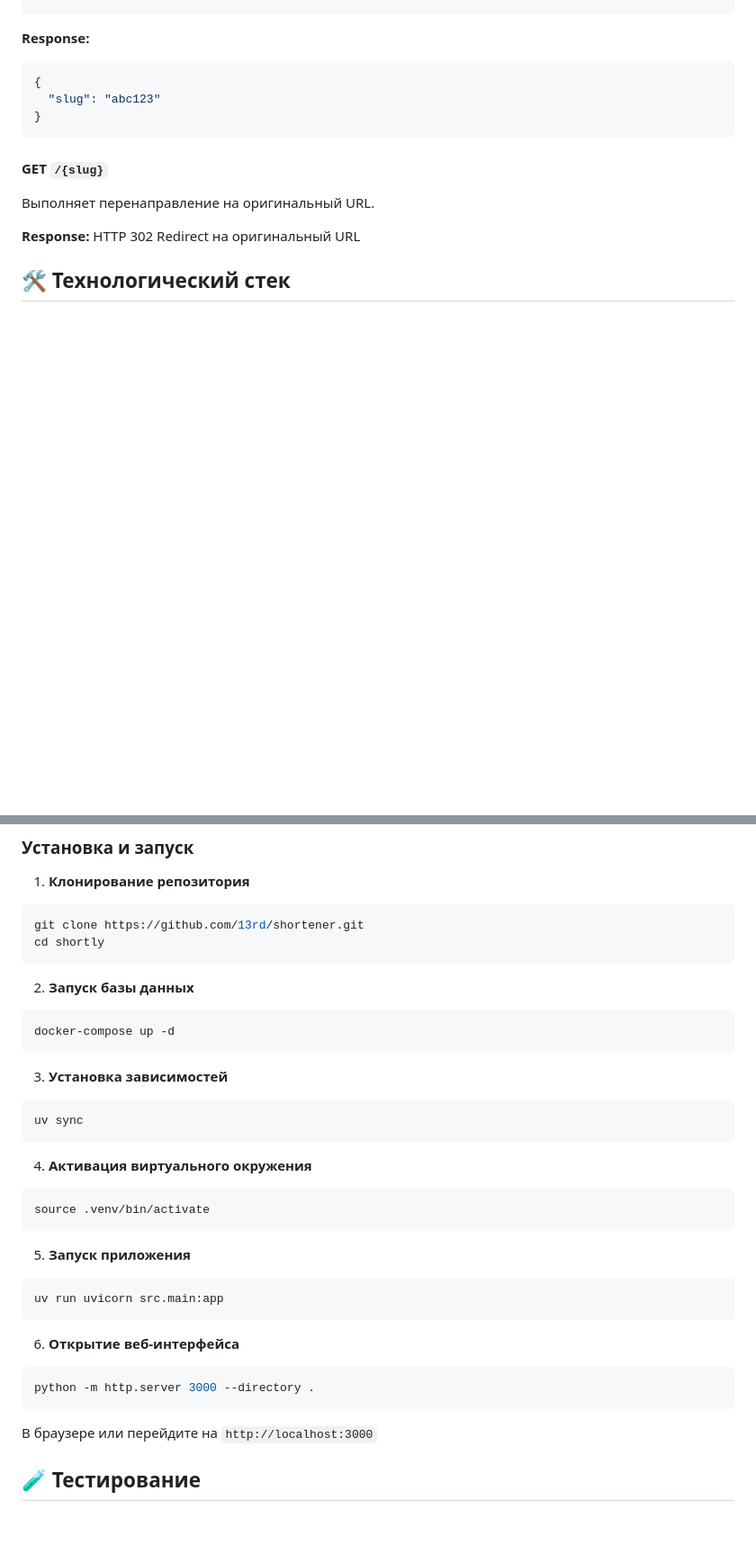
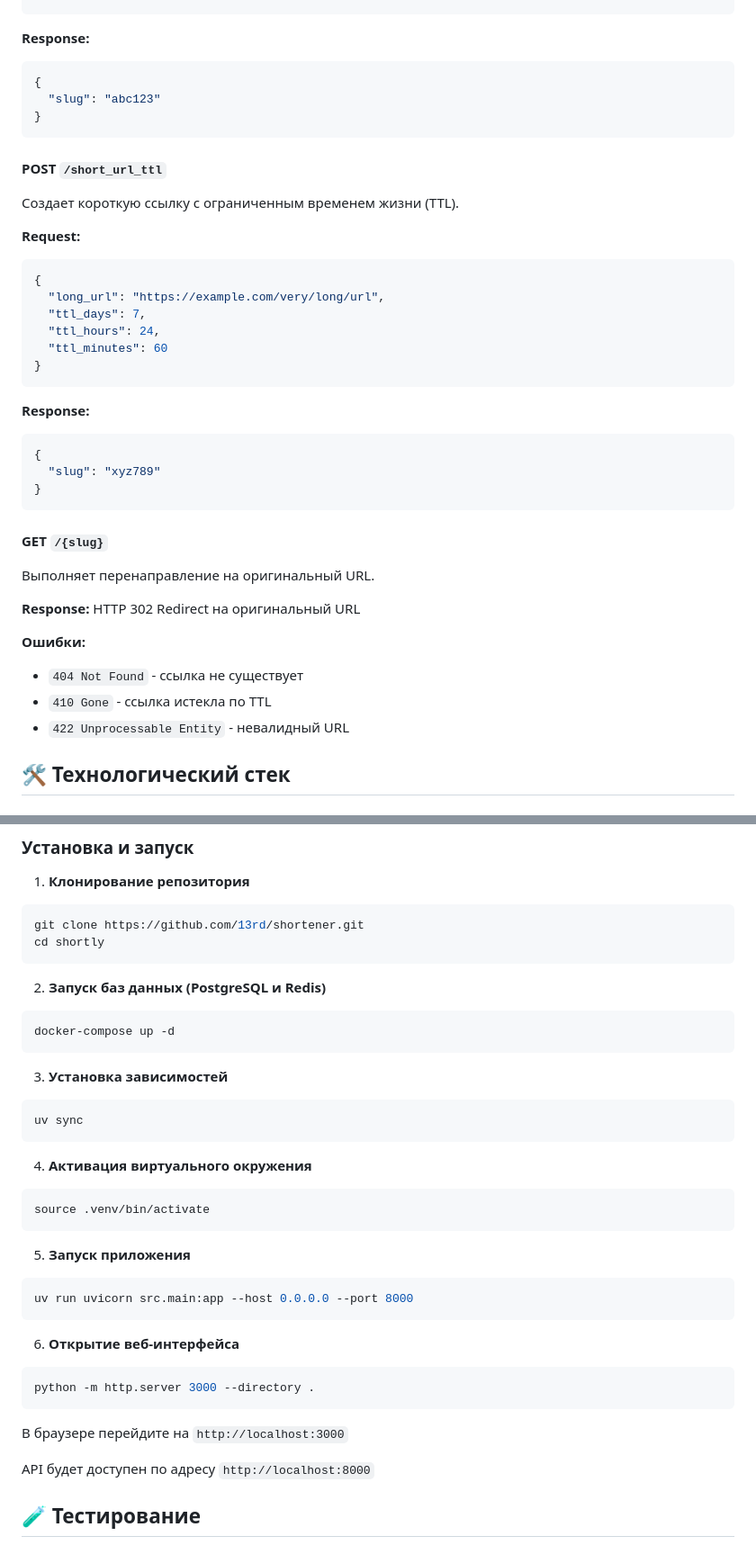
Before and after one commit to 13rd/shortener, a Markdown page: README.md, 2 parts joined by grey strips. Shown at 90% size. GitHub-like rendering; blank space fills up the shorter version.

````diff
--- a/README.md
+++ b/README.md
@@ -41,10 +44,35 @@
 }
 ```
 
+#### POST `/short_url_ttl`
+Создает короткую ссылку с ограниченным временем жизни (TTL).
+
+**Request:**
+```json
+{
+  "long_url": "https://example.com/very/long/url",
+  "ttl_days": 7,
+  "ttl_hours": 24,
+  "ttl_minutes": 60
+}
+```
+
+**Response:**
+```json
+{
+  "slug": "xyz789"
+}
+```
+
 #### GET `/{slug}`
 Выполняет перенаправление на оригинальный URL.
 
 **Response:** HTTP 302 Redirect на оригинальный URL
+
+**Ошибки:**
+- `404 Not Found` - ссылка не существует
+- `410 Gone` - ссылка истекла по TTL
+- `422 Unprocessable Entity` - невалидный URL
 
 ## 🛠️ Технологический стек
 
@@ -106,7 +138,7 @@ git clone https://github.com/13rd/shortener.git
 cd shortly
 ```
 
-2. **Запуск базы данных**
+2. **Запуск баз данных (PostgreSQL и Redis)**
 ```bash
 docker-compose up -d
 ```
@@ -123,14 +155,16 @@ source .venv/bin/activate
 
 5. **Запуск приложения**
 ```bash
-uv run uvicorn src.main:app
+uv run uvicorn src.main:app --host 0.0.0.0 --port 8000
 ```
 
 6. **Открытие веб-интерфейса**
 ```bash
 python -m http.server 3000 --directory .
 ```
-В браузере или перейдите на `http://localhost:3000`
+В браузере перейдите на `http://localhost:3000`
+
+API будет доступен по адресу `http://localhost:8000`
 
 ## 🧪 Тестирование
 
````
Also changed, not shown: other parts of README.md (+95 -41 lines).
